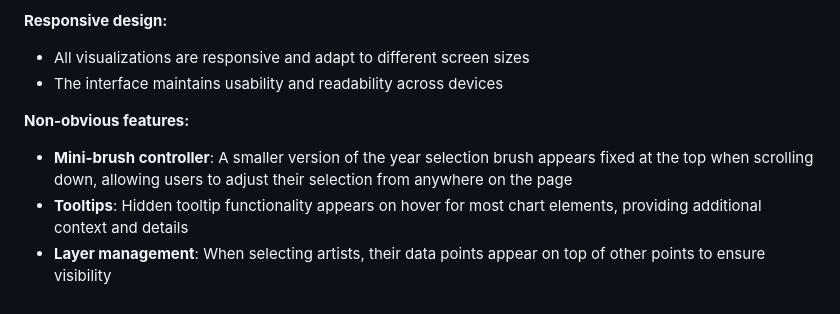
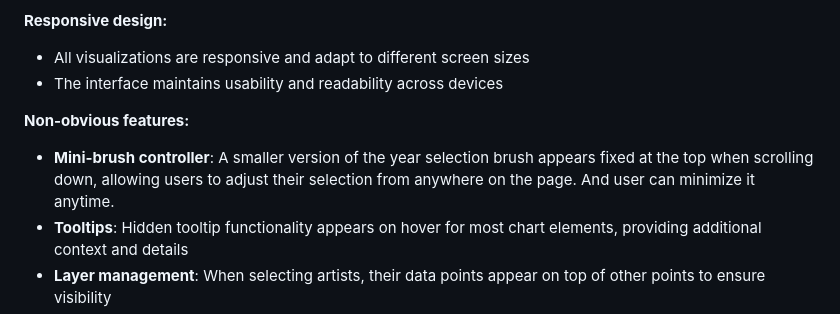
Before and after one commit to Dennis-Ding1/Spotify-Data, a Markdown page: README.md, the part around the change. GitHub-like rendering.

```diff
--- a/README.md
+++ b/README.md
@@ -74,7 +74,7 @@ This scatter plot shows the relationship between a song's playlist reach and its
 - The interface maintains usability and readability across devices
 
 **Non-obvious features:**
-- **Mini-brush controller**: A smaller version of the year selection brush appears fixed at the top when scrolling down, allowing users to adjust their selection from anywhere on the page
+- **Mini-brush controller**: A smaller version of the year selection brush appears fixed at the top when scrolling down, allowing users to adjust their selection from anywhere on the page. And user can minimize it anytime.
 - **Tooltips**: Hidden tooltip functionality appears on hover for most chart elements, providing additional context and details
 - **Layer management**: When selecting artists, their data points appear on top of other points to ensure visibility
 - **Visual hierarchy**: Selected data points are emphasized with larger sizes and brighter colors to draw attention
```
